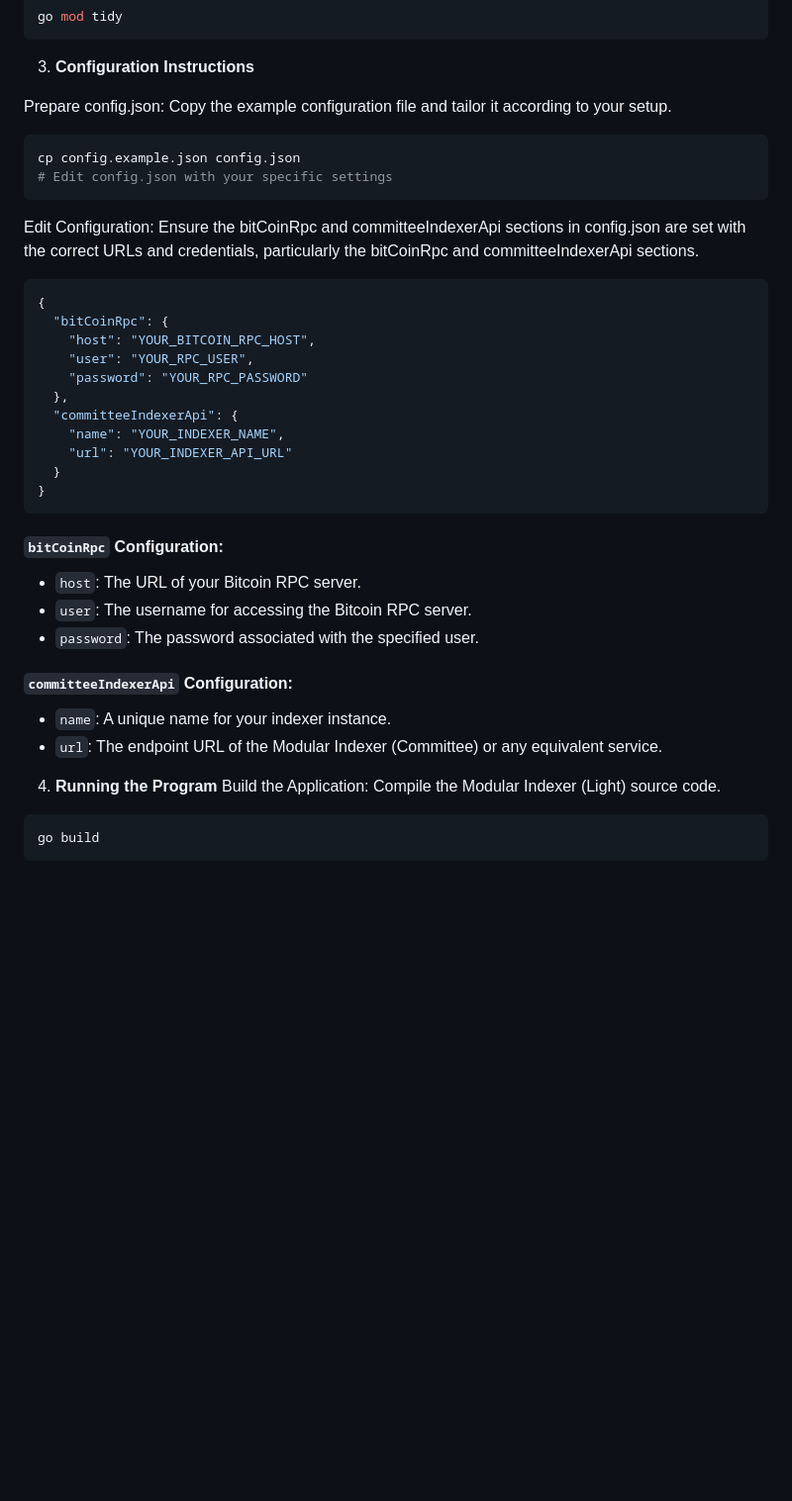
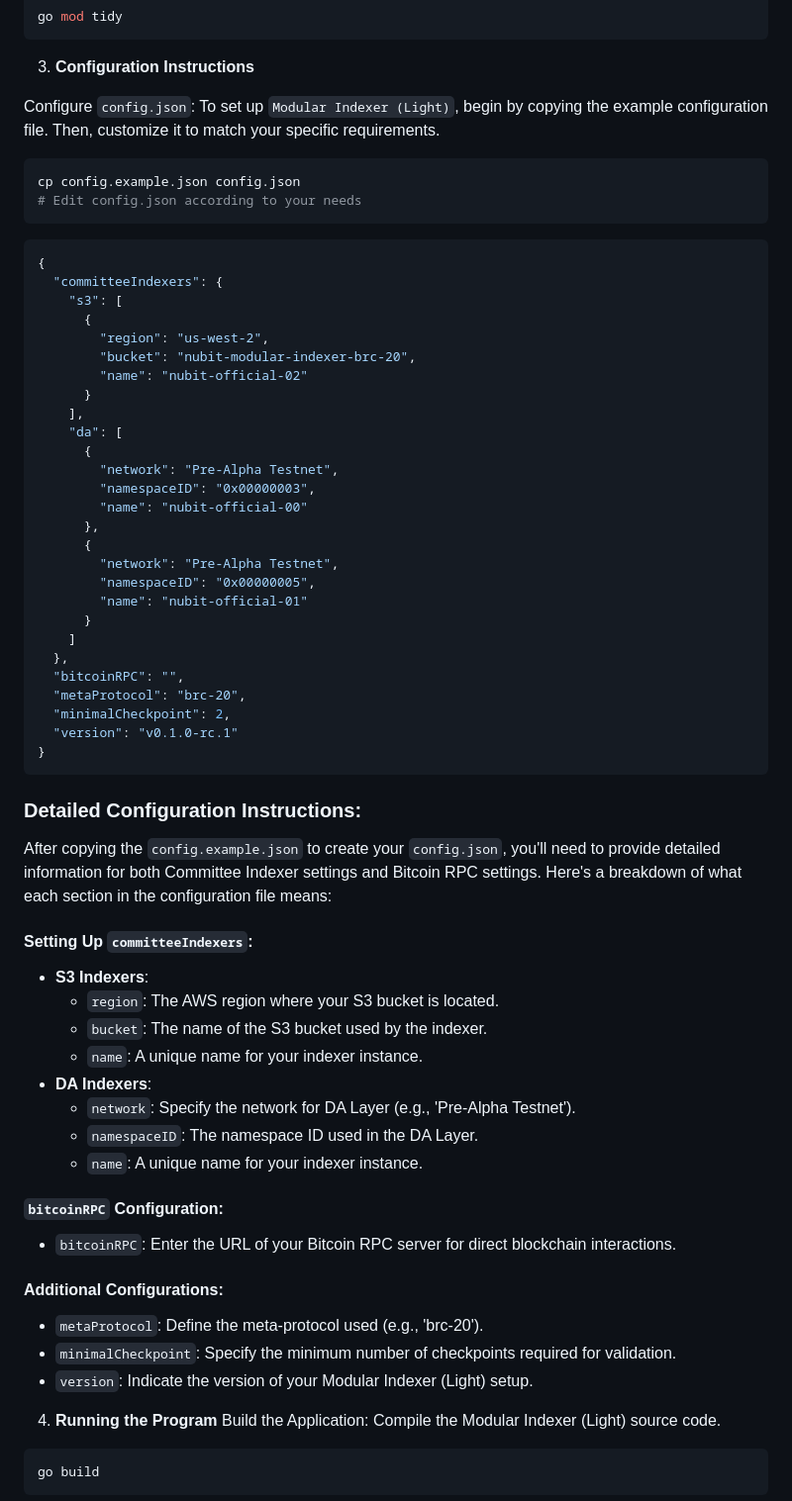
Before and after one commit to RiemaLabs/modular-indexer-light, a Markdown page: README.md, the part around the change. Shown: that part at 99% size. GitHub-like rendering; blank space fills up the shorter version.

Commit message:
config update

````diff
--- a/README.md
+++ b/README.md
@@ -38,35 +38,62 @@ go mod tidy
 
 3. **Configuration Instructions**
 
-Prepare config.json: Copy the example configuration file and tailor it according to your setup.
+Configure `config.json`: To set up `Modular Indexer (Light)`, begin by copying the example configuration file. Then, customize it to match your specific requirements.
 ```Bash
 cp config.example.json config.json
-# Edit config.json with your specific settings
+# Edit config.json according to your needs
 ```
 
-Edit Configuration: Ensure the bitCoinRpc and committeeIndexerApi sections in config.json are set with the correct URLs and credentials, particularly the bitCoinRpc and committeeIndexerApi sections.
 ```json
 {
-  "bitCoinRpc": {
-    "host": "YOUR_BITCOIN_RPC_HOST",
-    "user": "YOUR_RPC_USER",
-    "password": "YOUR_RPC_PASSWORD"
+  "committeeIndexers": {
+    "s3": [
+      {
+        "region": "us-west-2",
+        "bucket": "nubit-modular-indexer-brc-20",
+        "name": "nubit-official-02"
+      }
+    ],
+    "da": [
+      {
+        "network": "Pre-Alpha Testnet",
+        "namespaceID": "0x00000003",
+        "name": "nubit-official-00"
+      },
+      {
+        "network": "Pre-Alpha Testnet",
+        "namespaceID": "0x00000005",
+        "name": "nubit-official-01"
+      }
+    ]
   },
-  "committeeIndexerApi": {
-    "name": "YOUR_INDEXER_NAME",
-    "url": "YOUR_INDEXER_API_URL"
-  }
+  "bitcoinRPC": "",
+  "metaProtocol": "brc-20",
+  "minimalCheckpoint": 2,
+  "version": "v0.1.0-rc.1"
 }
 ```
 
-#### `bitCoinRpc` Configuration:
-- `host`: The URL of your Bitcoin RPC server.
-- `user`: The username for accessing the Bitcoin RPC server.
-- `password`: The password associated with the specified user.
+### Detailed Configuration Instructions:
+After copying the `config.example.json` to create your `config.json`, you'll need to provide detailed information for both Committee Indexer settings and Bitcoin RPC settings. Here's a breakdown of what each section in the configuration file means:
 
-#### `committeeIndexerApi` Configuration:
-- `name`: A unique name for your indexer instance.
-- `url`: The endpoint URL of the Modular Indexer (Committee) or any equivalent service.
+#### Setting Up `committeeIndexers`:
+- **S3 Indexers**:
+  - `region`: The AWS region where your S3 bucket is located.
+  - `bucket`: The name of the S3 bucket used by the indexer.
+  - `name`: A unique name for your indexer instance.
+- **DA Indexers**:
+  - `network`: Specify the network for DA Layer (e.g., 'Pre-Alpha Testnet').
+  - `namespaceID`: The namespace ID used in the DA Layer.
+  - `name`: A unique name for your indexer instance.
+
+#### `bitcoinRPC` Configuration:
+- `bitcoinRPC`: Enter the URL of your Bitcoin RPC server for direct blockchain interactions.
+
+#### Additional Configurations:
+- `metaProtocol`: Define the meta-protocol used (e.g., 'brc-20').
+- `minimalCheckpoint`: Specify the minimum number of checkpoints required for validation.
+- `version`: Indicate the version of your Modular Indexer (Light) setup.
 
 4. **Running the Program**
 Build the Application: Compile the Modular Indexer (Light) source code.
````
